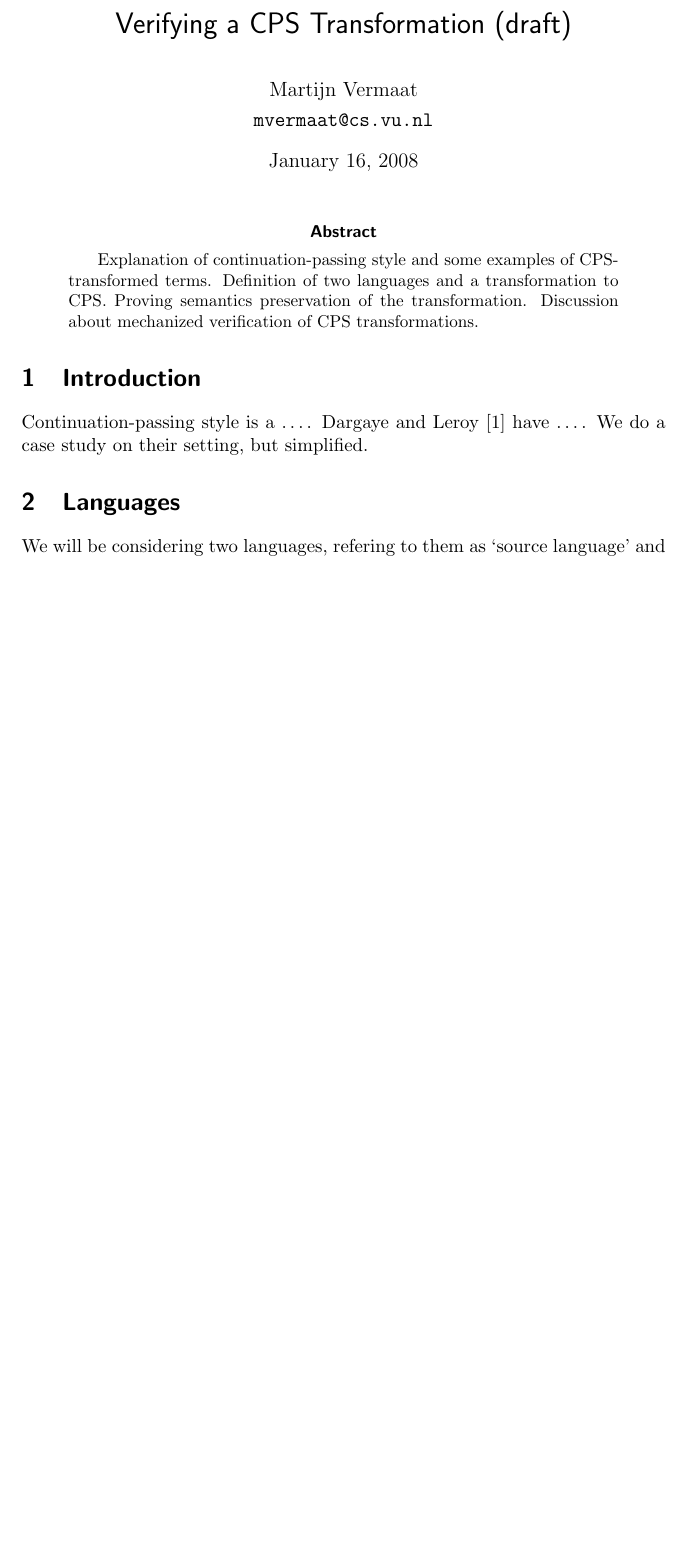
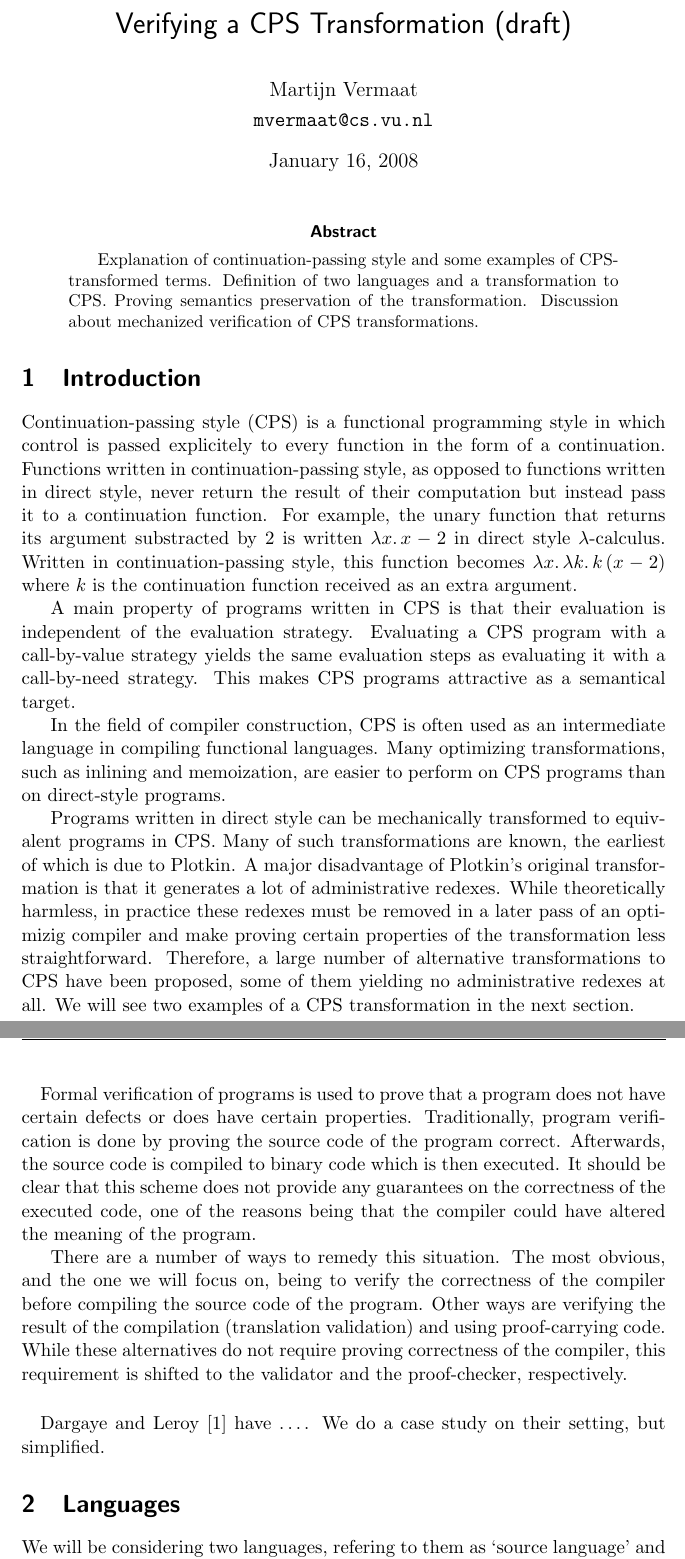
Before and after one commit to martijnvermaat/documents, a LaTeX paper (vu/bachelor-project/bachelor-project.tex): part of page 1 of 6 before the commit and two parts of pages 1 and 2 of 7 after it, the two joined at a grey line, cut so that both start at the same text, the shorter picture padded with empty space. Compiled offline with pdfLaTeX.

Commit message:
First part of introduction.

```diff
--- a/vu/bachelor-project/bachelor-project.tex
+++ b/vu/bachelor-project/bachelor-project.tex
@@ -110,7 +110,56 @@
 
 \section{Introduction}\label{sec:introduction}
 
-Continuation-passing style is a \ldots. Dargaye and Leroy
+
+Continuation-passing style (CPS) is a functional programming style in which control is
+passed explicitely to every function in the form of a continuation. Functions
+written in continuation-passing style, as opposed to functions written in direct
+style, never return the result of their computation but instead pass it to a
+continuation function. For example, the unary function that returns its argument
+substracted by $2$ is written $\lambda x. \, x - 2$ in direct style
+$\lambda$-calculus. Written in continuation-passing style, this function becomes
+$\lambda x. \, \lambda k. \, k \, (x - 2)$ where $k$ is the continuation function
+received as an extra argument.
+
+A main property of programs written in CPS is that their evaluation is independent
+of the evaluation strategy. Evaluating a CPS program with a call-by-value strategy
+yields the same evaluation steps as evaluating it with a call-by-need strategy. This
+makes CPS programs attractive as a semantical target.
+
+In the field of compiler construction, CPS is often used as an intermediate language
+in compiling functional languages. Many optimizing transformations, such as inlining
+and memoization, are easier to perform on CPS programs than on direct-style programs.
+
+Programs written in direct style can be mechanically transformed to equivalent
+programs in CPS. Many of such transformations are known, the earliest of which is
+due to Plotkin. A major disadvantage of Plotkin's original transformation is
+that it generates a lot of administrative redexes. While theoretically harmless, in
+practice these redexes must be removed in a later pass of an optimizig compiler and
+make proving certain properties of the transformation less straightforward. Therefore,
+a large number of alternative transformations to CPS have been proposed, some of them
+yielding no administrative redexes at all. We will see two examples of a CPS
+transformation in the next section.
+
+\paragraph{}
+
+Formal verification of programs is used to prove that a program does not have certain
+defects or does have certain properties. Traditionally, program verification is done
+by proving the source code of the program correct. Afterwards, the source code is
+compiled to binary code which is then executed. It should be clear that this scheme
+does not provide any guarantees on the correctness of the executed code, one of the
+reasons being that the compiler could have altered the meaning of the program.
+
+There are a number of ways to remedy this situation. The most obvious, and the one we
+will focus on, being to verify the correctness of the compiler before compiling the
+source code of the program. Other ways are verifying the result of the compilation
+(translation validation) and using proof-carrying code. While these alternatives do
+not require proving correctness of the compiler, this requirement is shifted to the
+validator and the proof-checker, respectively.
+
+\paragraph{}
+
+
+Dargaye and Leroy
 \cite{Dargaye-Leroy-07} have \ldots. We do a case study on their setting, but
 simplified.
 
```
